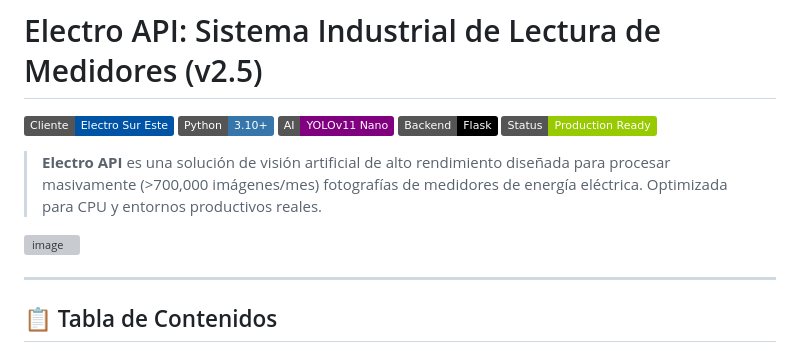
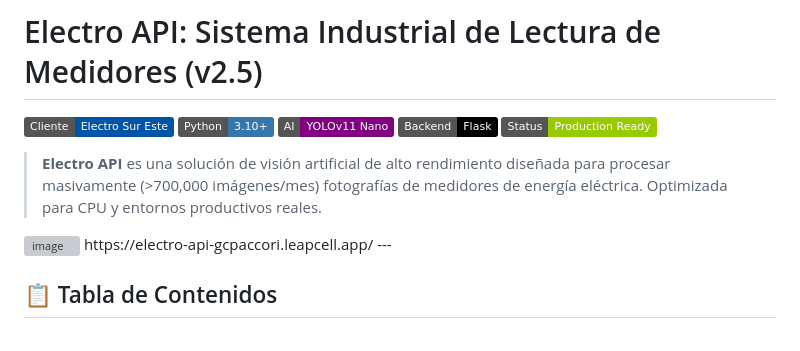
Before and after one commit to gcpaccori/electro-api, a Markdown page: README.md, the part around the change. Rendered like a GitHub page; badges without logos; grey boxes are pictures that could not be loaded.

```diff
--- a/README.md
+++ b/README.md
@@ -8,7 +8,7 @@
 
 > **Electro API** es una solución de visión artificial de alto rendimiento diseñada para procesar masivamente (>700,000 imágenes/mes) fotografías de medidores de energía eléctrica. Optimizada para CPU y entornos productivos reales.
 <img width="1905" height="908" alt="image" src="https://github.com/user-attachments/assets/9c89a92d-073d-4467-b2fe-3a4c188737b9" />
-
+https://electro-api-gcpaccori.leapcell.app/
 ---
 
 ## 📋 Tabla de Contenidos
```
